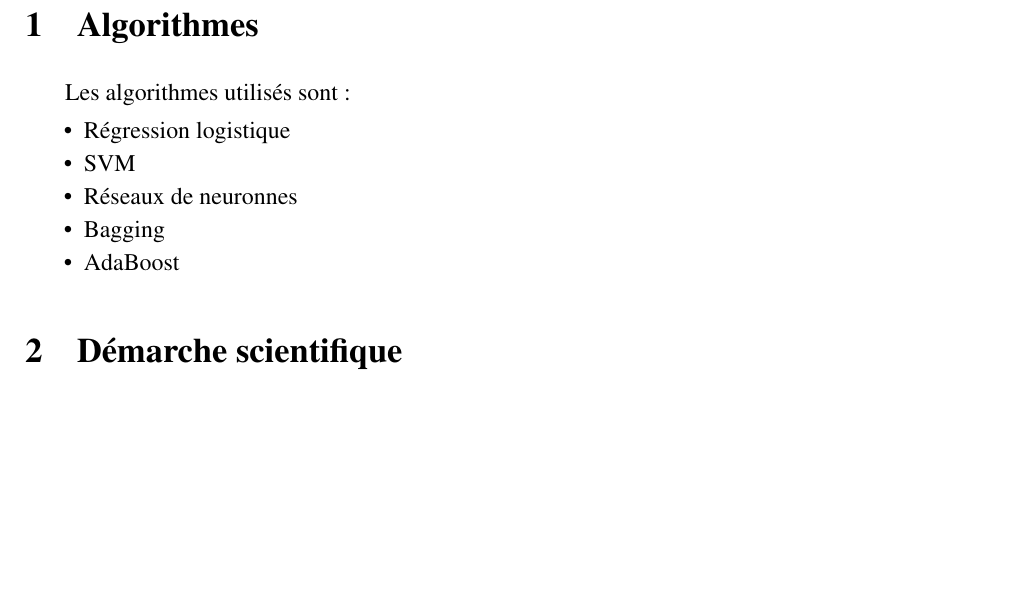
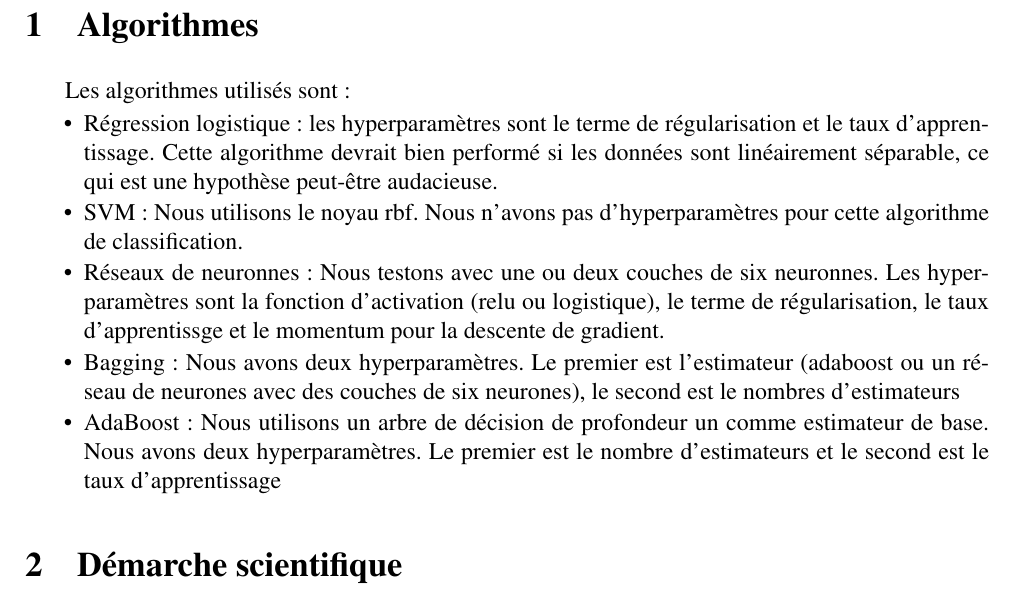
Before and after one commit to thouin/Projet_IFT712, a LaTeX document (report/report.tex, which reads report/02_les_algorithmes.tex): part of page 6 of 10 before the commit and part of page 6 of 11 after it, cut so that both start at the same text, the shorter picture padded with empty space. Compiled offline with pdfLaTeX.

Commit message:
more detail for algorithm

```diff
--- a/report/02_les_algorithmes.tex
+++ b/report/02_les_algorithmes.tex
@@ -3,11 +3,15 @@
 \section{Algorithmes}
 Les algorithmes utilisés sont:
 \begin{itemize}[label=\textbullet]
-\item Régression logistique
-\item SVM
-\item Réseaux de neuronnes
-\item Bagging
-\item AdaBoost
+\item Régression logistique : les hyperparamètres sont le terme de régularisation et le taux d'apprentissage. Cette algorithme devrait bien performé si les données
+    sont linéairement séparable, ce qui est une hypothèse peut-être audacieuse.
+\item SVM : Nous utilisons le noyau rbf. Nous n'avons pas d'hyperparamètres pour cette algorithme de classification.
+\item Réseaux de neuronnes: Nous testons avec une ou deux couches de six neuronnes. Les hyperparamètres sont la fonction d'activation (relu ou logistique), le terme
+    de régularisation, le taux d'apprentissge et le momentum pour la descente de gradient.
+\item Bagging : Nous avons deux hyperparamètres. Le premier est l'estimateur (adaboost ou un réseau de neurones avec des couches de six neurones), le second est le
+    nombres d'estimateurs
+\item AdaBoost : Nous utilisons un arbre de décision de profondeur un comme estimateur de base. Nous avons deux hyperparamètres. Le premier est le nombre
+    d'estimateurs et le second est le taux d'apprentissage
 \end{itemize}
 
 \section{Démarche scientifique}
```
Also changed, not shown: report/report.pdf.
